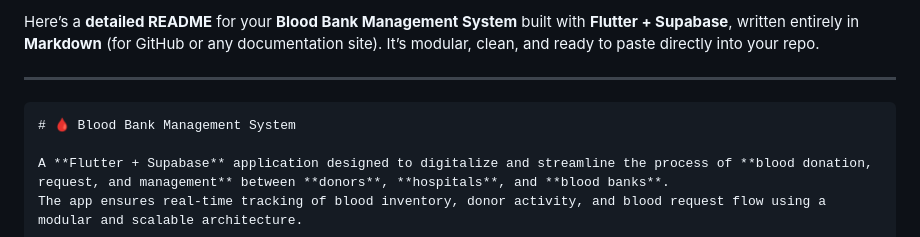
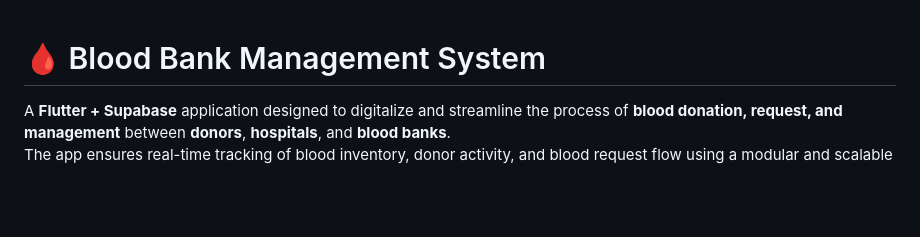
Before and after one commit to shripad222/Qbits, a Markdown page: README.md, the part around the change. Drawn GitHub-style; blank space fills up the shorter version.

````diff
--- a/README.md
+++ b/README.md
@@ -1,9 +1,4 @@
-Here’s a **detailed README** for your **Blood Bank Management System** built with **Flutter + Supabase**, written entirely in **Markdown** (for GitHub or any documentation site).
-It’s modular, clean, and ready to paste directly into your repo.
 
----
-
-```markdown
 # 🩸 Blood Bank Management System
 
 A **Flutter + Supabase** application designed to digitalize and streamline the process of **blood donation, request, and management** between **donors**, **hospitals**, and **blood banks**.
````
